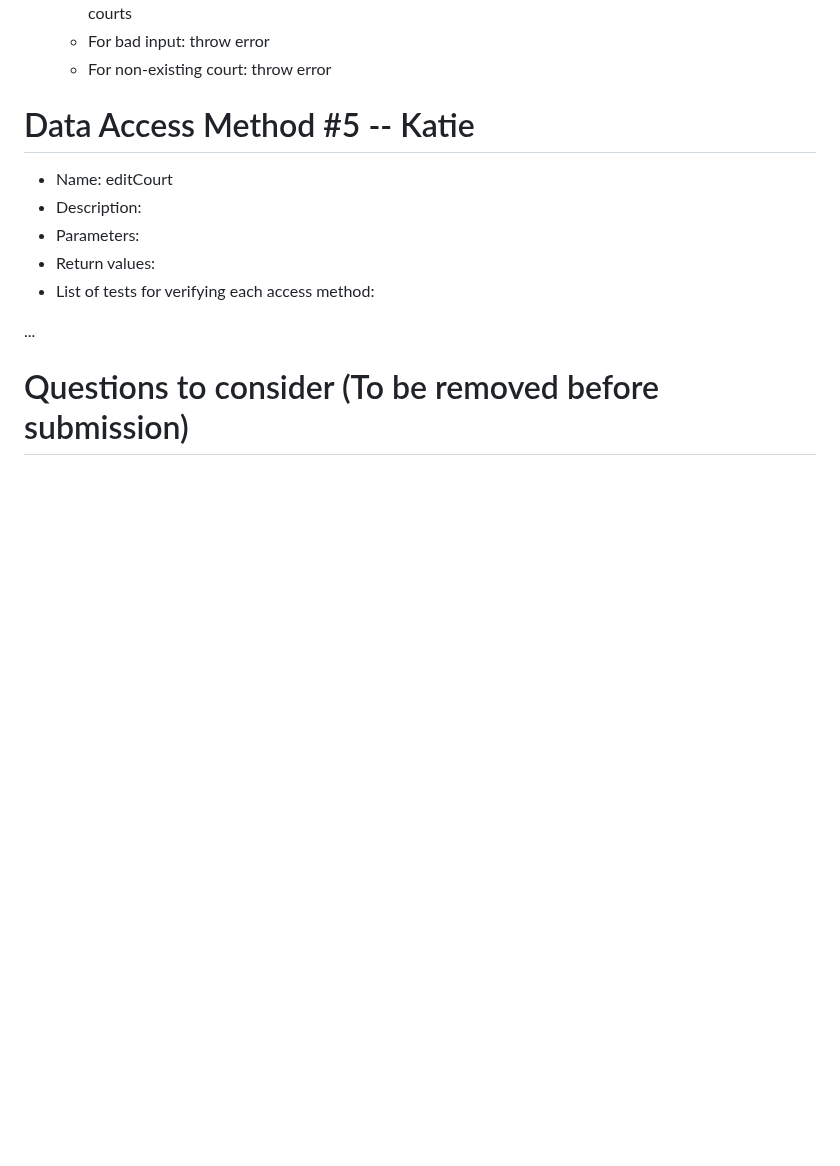
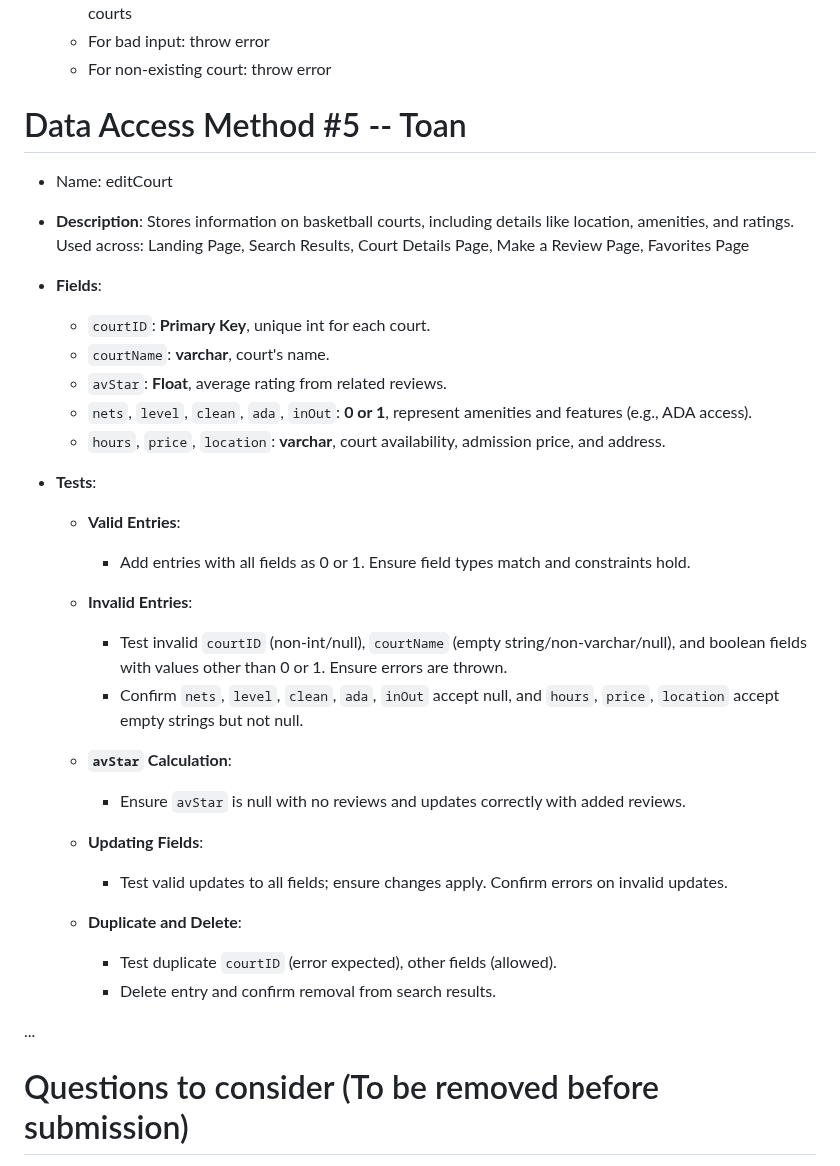
Before and after one commit to KatieWoe/bbcourts, a Markdown page: SQL_TESTING.md, the part around the change. Drawn GitHub-style; blank space fills up the shorter version.

Commit message:
Update SQL_TESTING.md
Edit Access

```diff
--- a/SQL_TESTING.md
+++ b/SQL_TESTING.md
@@ -171,12 +171,33 @@
     * For non-existing court: throw error
 
 
-# Data Access Method #5 -- Katie
+# Data Access Method #5 -- Toan
 * Name: editCourt
-* Description:
-* Parameters:
-* Return values:
-* List of tests for verifying each access method:
+* **Description**: Stores information on basketball courts, including details like location, amenities, and ratings. Used across: Landing Page, Search Results, Court Details Page, Make a Review Page, Favorites Page
+* **Fields**:
+   - `courtID`: **Primary Key**, unique int for each court.
+   - `courtName`: **varchar**, court's name.
+   - `avStar`: **Float**, average rating from related reviews.
+   - `nets`, `level`, `clean`, `ada`, `inOut`: **0 or 1**, represent amenities and features (e.g., ADA access).
+   - `hours`, `price`, `location`: **varchar**, court availability, admission price, and address.
+
+* **Tests**:
+   - **Valid Entries**:
+     - Add entries with all fields as 0 or 1. Ensure field types match and constraints hold.
+
+   - **Invalid Entries**:
+     - Test invalid `courtID` (non-int/null), `courtName` (empty string/non-varchar/null), and boolean fields with values other than 0 or 1. Ensure errors are thrown.
+     - Confirm `nets`, `level`, `clean`, `ada`, `inOut` accept null, and `hours`, `price`, `location` accept empty strings but not null.
+
+   - **`avStar` Calculation**:
+     - Ensure `avStar` is null with no reviews and updates correctly with added reviews.
+
+   - **Updating Fields**:
+     - Test valid updates to all fields; ensure changes apply. Confirm errors on invalid updates.
+
+   - **Duplicate and Delete**:
+     - Test duplicate `courtID` (error expected), other fields (allowed).
+     - Delete entry and confirm removal from search results.
 
 ...
 
```
